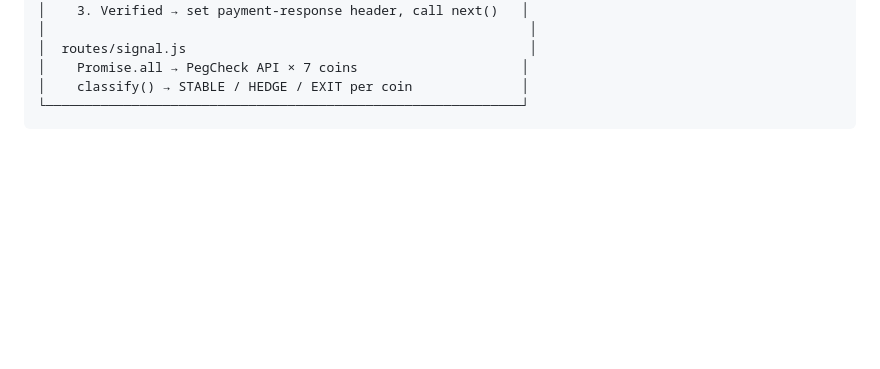
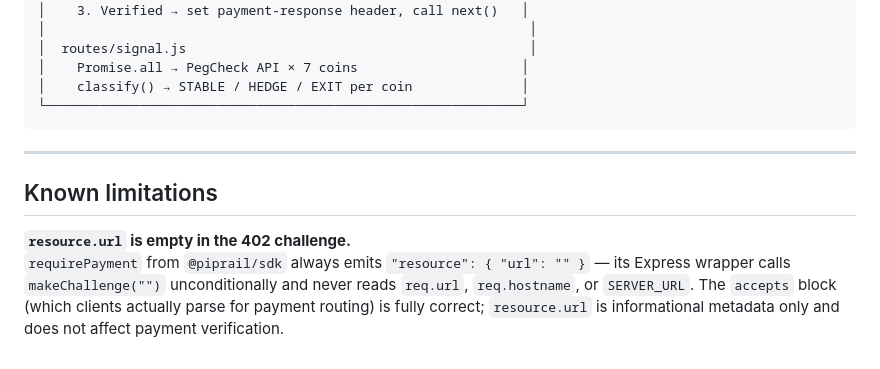
Before and after one commit to matsblocknode1957-oss/-depegguard-x402, a Markdown page: README.md, the part around the change. Rendered like a GitHub page; blank space fills up the shorter version.

Commit message:
docs: note piprail resource.url limitation in README
requirePayment always emits resource.url as "" — the Express wrapper
calls makeChallenge("") unconditionally and never reads from the
request or SERVER_URL. Cosmetic only; does not affect payment routing.

Co-Authored-By: Claude Sonnet 4.6 <noreply@anthropic.com>

````diff
--- a/README.md
+++ b/README.md
@@ -259,3 +259,10 @@ Copy `.env.example` to `.env` and adjust:
 │    classify() → STABLE / HEDGE / EXIT per coin              │
 └─────────────────────────────────────────────────────────────┘
 ```
+
+---
+
+## Known limitations
+
+**`resource.url` is empty in the 402 challenge.**
+`requirePayment` from `@piprail/sdk` always emits `"resource": { "url": "" }` — its Express wrapper calls `makeChallenge("")` unconditionally and never reads `req.url`, `req.hostname`, or `SERVER_URL`. The `accepts` block (which clients actually parse for payment routing) is fully correct; `resource.url` is informational metadata only and does not affect payment verification.
````
